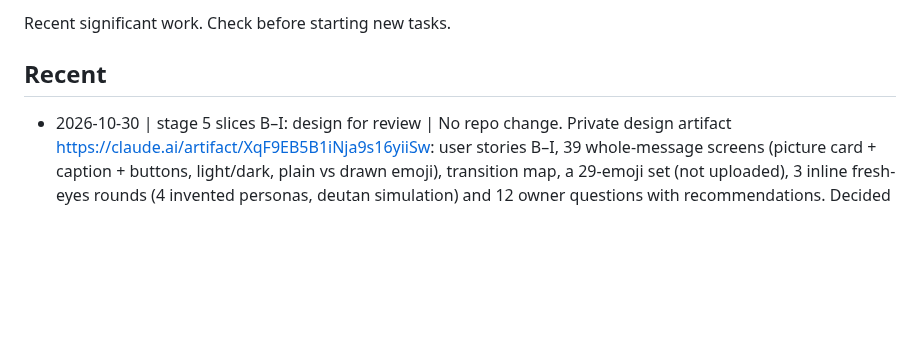
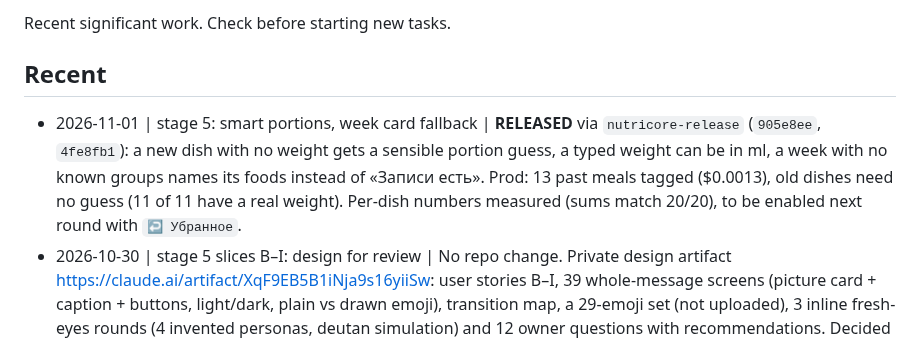
Before and after one commit to JuliiaZhuravleva/nutricore, a Markdown page: _registry.md, the part around the change. Rendered like a GitHub page; blank space fills up the shorter version.

```diff
--- a/_registry.md
+++ b/_registry.md
@@ -5,6 +5,7 @@ Recent significant work. Check before starting new tasks.
 ## Recent
 
 <!-- Format: - YYYY-MM-DD | topic | one-line summary -->
+- 2026-11-01 | stage 5: smart portions, week card fallback | **RELEASED** via `nutricore-release` (`905e8ee`, `4fe8fb1`): a new dish with no weight gets a sensible portion guess, a typed weight can be in ml, a week with no known groups names its foods instead of «Записи есть». Prod: 13 past meals tagged ($0.0013), old dishes need no guess (11 of 11 have a real weight). Per-dish numbers measured (sums match 20/20), to be enabled next round with `↩️ Убранное`.
 - 2026-10-30 | stage 5 slices B–I: design for review | No repo change. Private design artifact https://claude.ai/artifact/XqF9EB5B1iNja9s16yiiSw: user stories B–I, 39 whole-message screens (picture card + caption + buttons, light/dark, plain vs drawn emoji), transition map, a 29-emoji set (not uploaded), 3 inline fresh-eyes rounds (4 invented personas, deutan simulation) and 12 owner questions with recommendations. Decided in the mocks: tab «7 дней» = rolling last 7 days, Sunday push «Неделя, 19–25 октября» = calendar Mon–Sun; groups shown as «N дн.» with no «из 7»; ✓ state mark first on a label. Found: Telegram cuts inline labels with «…» (~12 chars at 3/row) — the live draft size chips (`meal_draft.py` SIZES) are likely cut (INFERRED, phone screenshot asked). Waiting: her answers (silence = recommendation), then slice B.
 - 2026-10-30 | stage 5 slice A: safety pass | **RELEASED** via `nutricore-release` (`4a737dd`, branch `feat/stage5-safety-pass`: `105fd10` + review fixes `d5cd878`); verified in prod: containers restarted, `telegram_bot` and `app` carry the review-pass string «Цифры сразу» (0 before `d5cd878`). Calories/macros sit behind «🔢 Цифры» by default (⚙️ «🔢 Цифры сразу» to show at once; `User.settings`, no migration), the ⚠️ number caveats hide with them, portion grams stay visible, a hidden week lists meal times instead of a count. All bot texts gender-neutral, one register «ты», enforced by `tests/test_user_text.py` (f-strings read whole, planted-file control). Favorites treat malformed callback ids as stale. 3 review agents (≈229k tokens). 923 tests. Next: slice I (diary export) format decided — PDF + CSV.
 - 2026-10-29 | time zone in ⚙️ Настройки | **RELEASED** via `nutricore-release` (`aa2a5d0`, branch `feat/settings-timezone`); Julia confirmed the screen in the live bot. «🕐 Часовой пояс»: nine cities (own summer time) + a paged UTC−12…UTC+14 grid (`Etc/GMT∓N`, no summer time, the screen says so); a pick saves `User.settings["timezone"]` (no migration) and returns to ⚙️ Настройки with a notice. 📊 Статистика day bounds/times and ⚖️ Мой вес dates follow `settings_screen.user_zone(user)`; unset or unknown → `DEFAULT_TIMEZONE`. Callback data accepts only offered zones. +17 tests (864); mutation controls: zone ignored → stats+weight tests red, allowlist dropped → forged-tap test red. Not offered: half-hour zones (UTC+5:30, +3:30). The previous release needed a manual `claw-deploy release nutricore` re-run (step 5 stopped after the pull; cause unseen).
```
Also changed, not shown: _tech-debt-backlog.md (+8 -0 lines).
